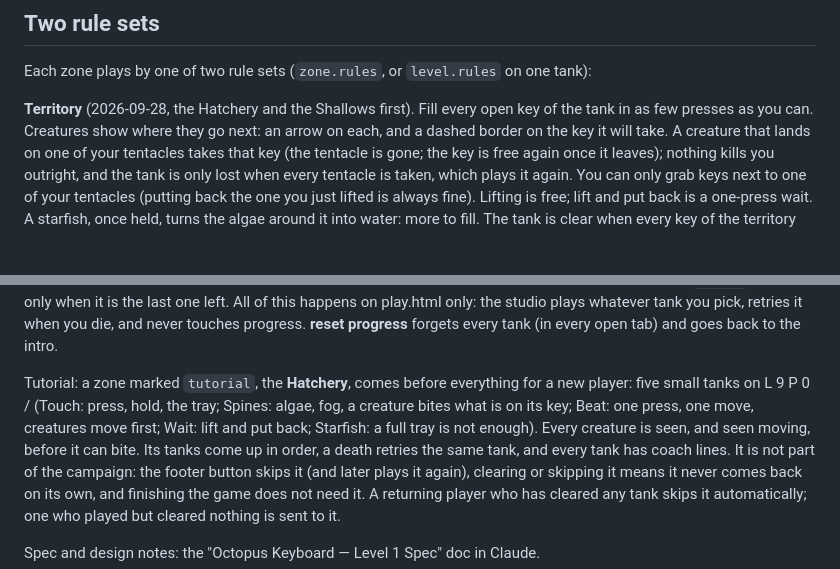
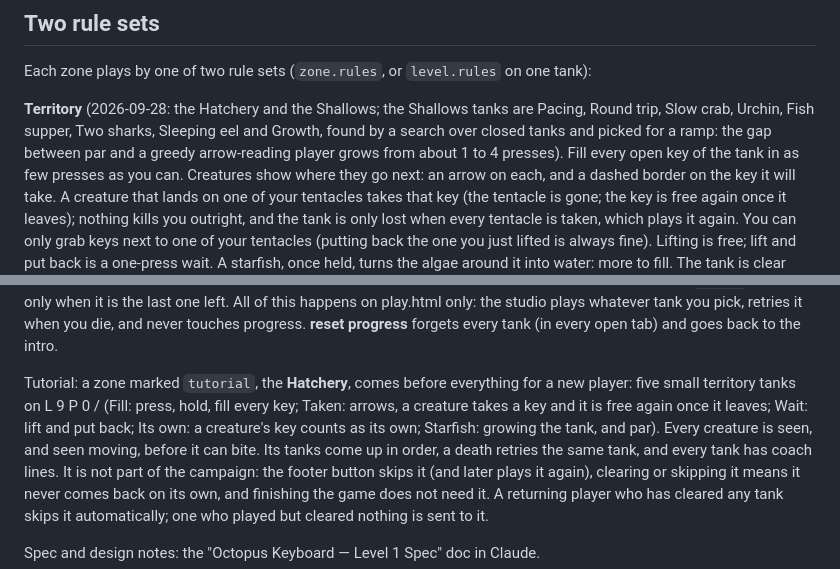
Before and after one commit to gigosaurio/gdot, a Markdown page: README.md, 2 parts joined by grey strips. GitHub-like rendering; blank space fills up the shorter version.

Commit message:
README: the territory Hatchery and Shallows

```diff
--- a/README.md
+++ b/README.md
@@ -17,7 +17,9 @@ Runs straight from disk: open `play.html` in a browser. No build step.
 
 Each zone plays by one of two rule sets (`zone.rules`, or `level.rules` on one tank):
 
-**Territory** (2026-09-28, the Hatchery and the Shallows first). Fill every open key of the tank in as
+**Territory** (2026-09-28: the Hatchery and the Shallows; the Shallows tanks are Pacing, Round trip, Slow
+crab, Urchin, Fish supper, Two sharks, Sleeping eel and Growth, found by a search over closed tanks and
+picked for a ramp: the gap between par and a greedy arrow-reading player grows from about 1 to 4 presses). Fill every open key of the tank in as
 few presses as you can. Creatures show where they go next: an arrow on each, and a dashed border on the
 key it will take. A creature that lands on one of your tentacles takes that key (the tentacle is gone; the
 key is free again once it leaves); nothing kills you outright, and the tank is only lost when every
@@ -63,9 +65,9 @@ whatever tank you pick, retries it when you die, and never touches progress. **r
 forgets every tank (in every open tab) and goes back to the intro.
 
 Tutorial: a zone marked `tutorial`, the **Hatchery**, comes before everything for a new player:
-five small tanks on L 9 P 0 / (Touch: press, hold, the tray; Spines: algae, fog, a creature bites
-what is on its key; Beat: one press, one move, creatures move first; Wait: lift and put back; Starfish:
-a full tray is not enough). Every creature is seen, and seen moving, before it can bite. Its
+five small territory tanks on L 9 P 0 / (Fill: press, hold, fill every key; Taken: arrows, a creature
+takes a key and it is free again once it leaves; Wait: lift and put back; Its own: a creature's key
+counts as its own; Starfish: growing the tank, and par). Every creature is seen, and seen moving, before it can bite. Its
 tanks come up in order, a death retries the same tank, and every tank has coach lines. It is not
 part of the campaign: the footer button skips it (and later plays it again), clearing or skipping it
 means it never comes back on its own, and finishing the game does not need it. A returning player
```
